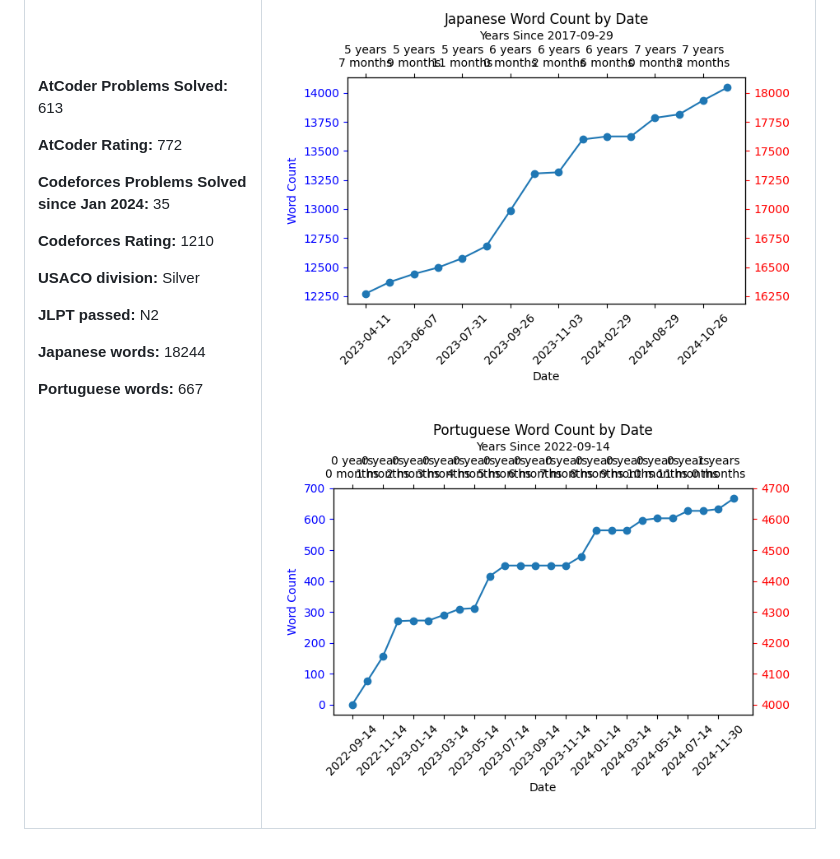
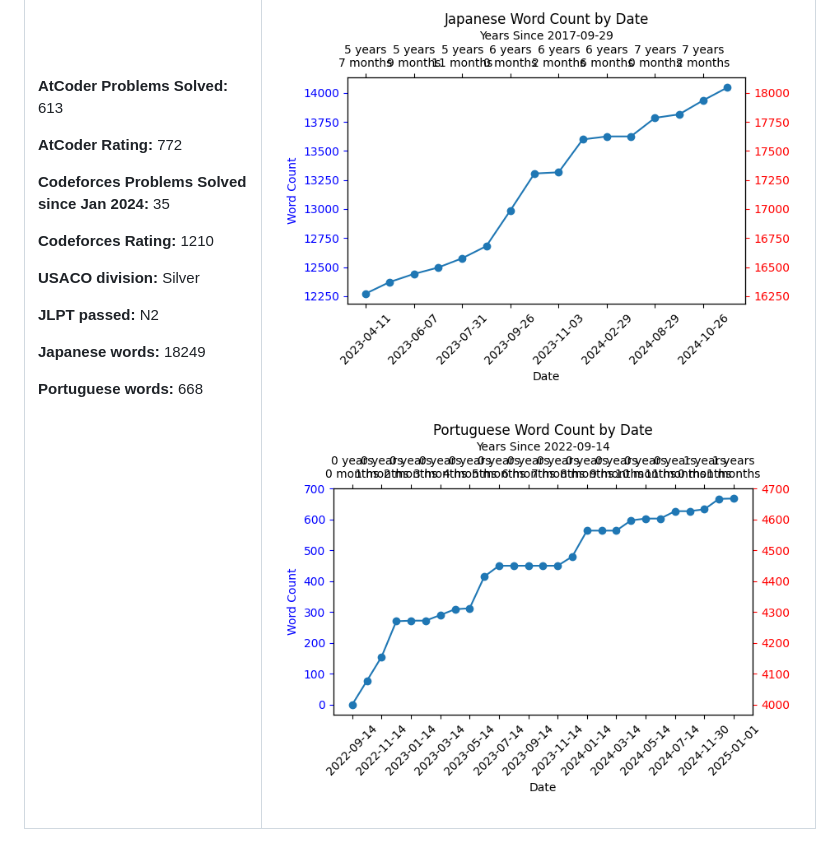
Before and after one commit to isym444/isym444, a Markdown page: README.md, the part around the change. Drawn GitHub-style; pictures changed too: graph_PT.png.

Commit message:
Updated stats

```diff
--- a/README.md
+++ b/README.md
@@ -81,9 +81,9 @@ I am a Mexican-British medical doctor and aspiring software engineer. I have rec
 
 **JLPT passed:** N2
 
-**Japanese words:** 18244
+**Japanese words:** 18249
 
-**Portuguese words:** 667
+**Portuguese words:** 668
 
 </td>
 <td>
```
